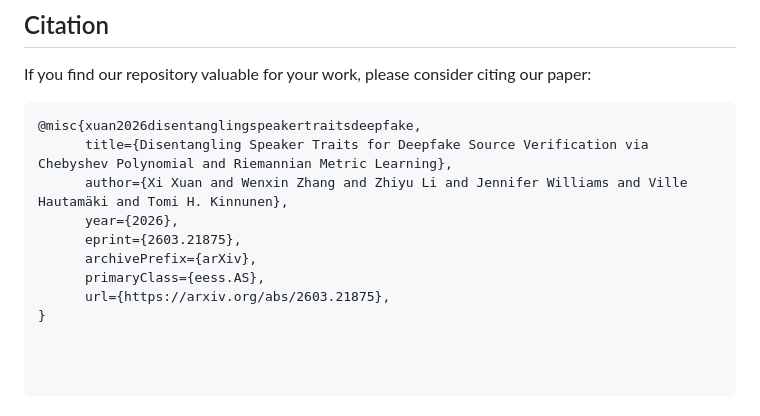
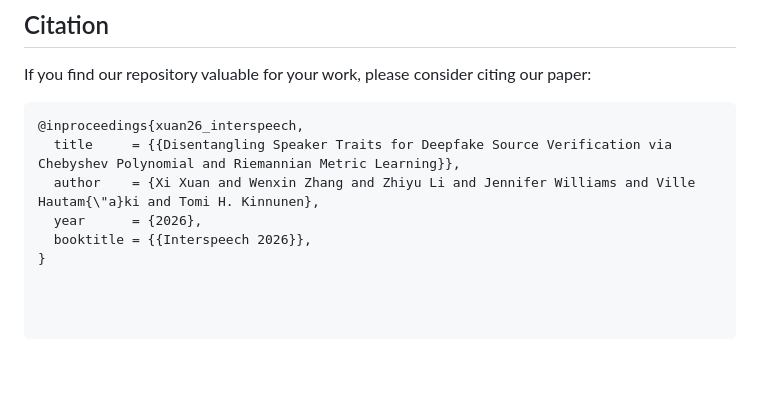
Before and after one commit to xxuan-acoustics/RiemannSD-Net, a Markdown page: README.md, the part around the change. Drawn GitHub-style; blank space fills up the shorter version.

````diff
--- a/README.md
+++ b/README.md
@@ -67,12 +67,9 @@ You can use demo/demo.ipynb to test a pair of .wav files by replacing their path
 If you find our repository valuable for your work, please consider citing our paper:
 
 ```bibtex
-@misc{xuan2026disentanglingspeakertraitsdeepfake,
-      title={Disentangling Speaker Traits for Deepfake Source Verification via Chebyshev Polynomial and Riemannian Metric Learning},
-      author={Xi Xuan and Wenxin Zhang and Zhiyu Li and Jennifer Williams and Ville Hautamäki and Tomi H. Kinnunen},
-      year={2026},
-      eprint={2603.21875},
-      archivePrefix={arXiv},
-      primaryClass={eess.AS},
-      url={https://arxiv.org/abs/2603.21875},
+@inproceedings{xuan26_interspeech,
+  title     = {{Disentangling Speaker Traits for Deepfake Source Verification via Chebyshev Polynomial and Riemannian Metric Learning}},
+  author    = {Xi Xuan and Wenxin Zhang and Zhiyu Li and Jennifer Williams and Ville Hautam{\"a}ki and Tomi H. Kinnunen},
+  year      = {2026},
+  booktitle = {{Interspeech 2026}},
 }
````
